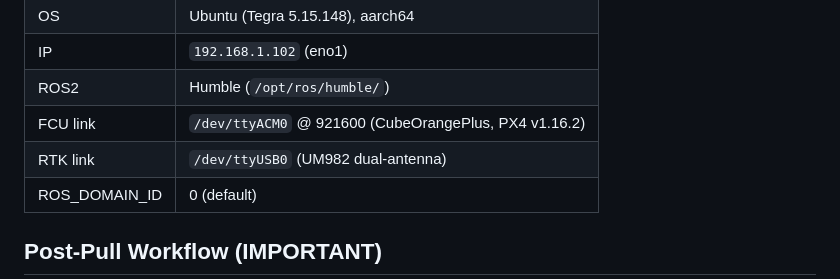
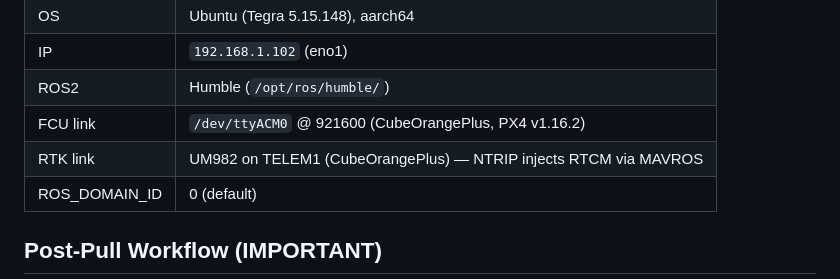
Before and after one commit to Vetri2425/PX4_DXP, a Markdown page: CLAUDE.md, the part around the change. Rendered like a GitHub page.

Commit message:
Fix RTK link description: UM982 is on CubeOrangePlus TELEM1, not Jetson USB
UM982 is connected directly to TELEM1 on the CubeOrangePlus. NTRIP injects
RTCM corrections via MAVROS → PX4 → UM982. No /dev/ttyUSB0 involved.

Co-Authored-By: Claude Opus 4.7 <noreply@anthropic.com>

```diff
--- a/CLAUDE.md
+++ b/CLAUDE.md
@@ -16,7 +16,7 @@ This is the **Jetson-side** CLAUDE.md. It lives in `~/PX4_DXP/` on the Jetson Or
 | IP | `192.168.1.102` (eno1) |
 | ROS2 | Humble (`/opt/ros/humble/`) |
 | FCU link | `/dev/ttyACM0` @ 921600 (CubeOrangePlus, PX4 v1.16.2) |
-| RTK link | `/dev/ttyUSB0` (UM982 dual-antenna) |
+| RTK link | UM982 on TELEM1 (CubeOrangePlus) — NTRIP injects RTCM via MAVROS |
 | ROS_DOMAIN_ID | 0 (default) |
 
 ## Post-Pull Workflow (IMPORTANT)
```
